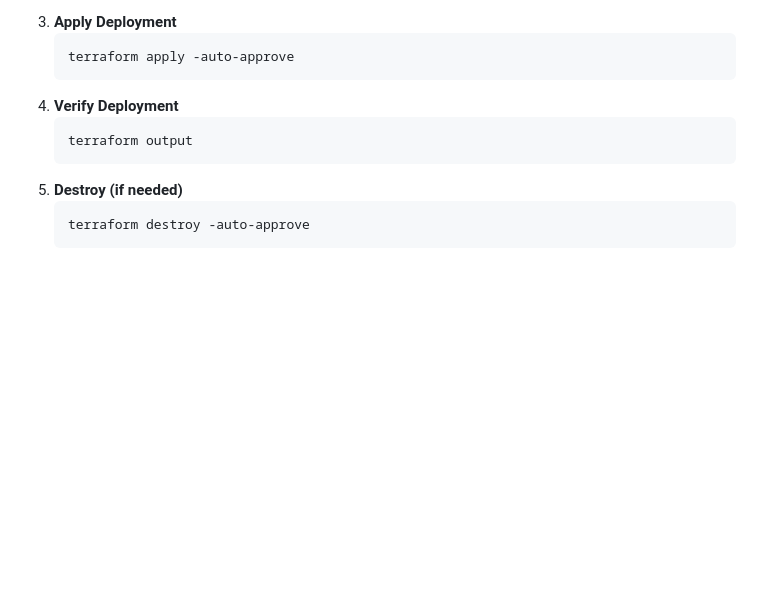
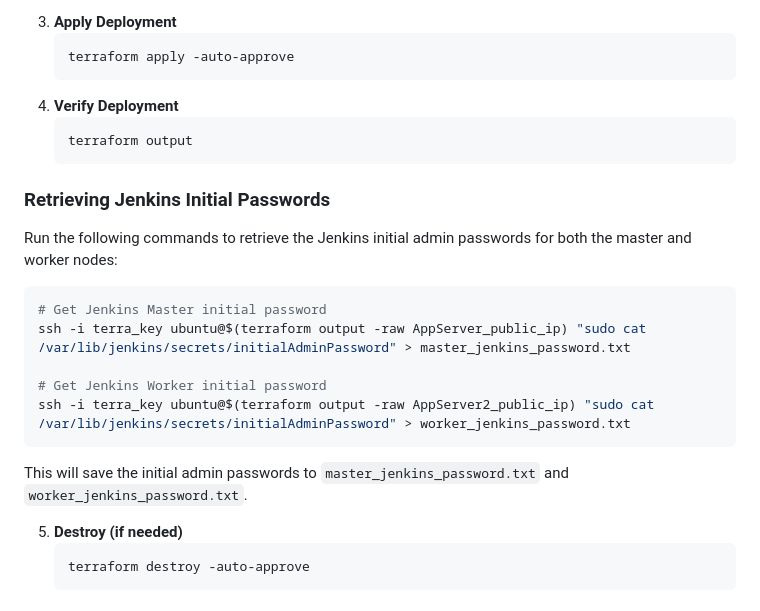
Before and after one commit to PranatPattankude/Jenkins-CICD-Project, a Markdown page: README.md, the part around the change. Rendered like a GitHub page; blank space fills up the shorter version.

````diff
--- a/README.md
+++ b/README.md
@@ -53,6 +53,19 @@ terraform/
    ```sh
    terraform output
    ```
+### Retrieving Jenkins Initial Passwords
+Run the following commands to retrieve the Jenkins initial admin passwords for both the master and worker nodes:
+
+```sh
+# Get Jenkins Master initial password
+ssh -i terra_key ubuntu@$(terraform output -raw AppServer_public_ip) "sudo cat /var/lib/jenkins/secrets/initialAdminPassword" > master_jenkins_password.txt
+
+# Get Jenkins Worker initial password
+ssh -i terra_key ubuntu@$(terraform output -raw AppServer2_public_ip) "sudo cat /var/lib/jenkins/secrets/initialAdminPassword" > worker_jenkins_password.txt
+```
+
+This will save the initial admin passwords to `master_jenkins_password.txt` and `worker_jenkins_password.txt`.
+
 5. **Destroy (if needed)**
    ```sh
    terraform destroy -auto-approve
````
